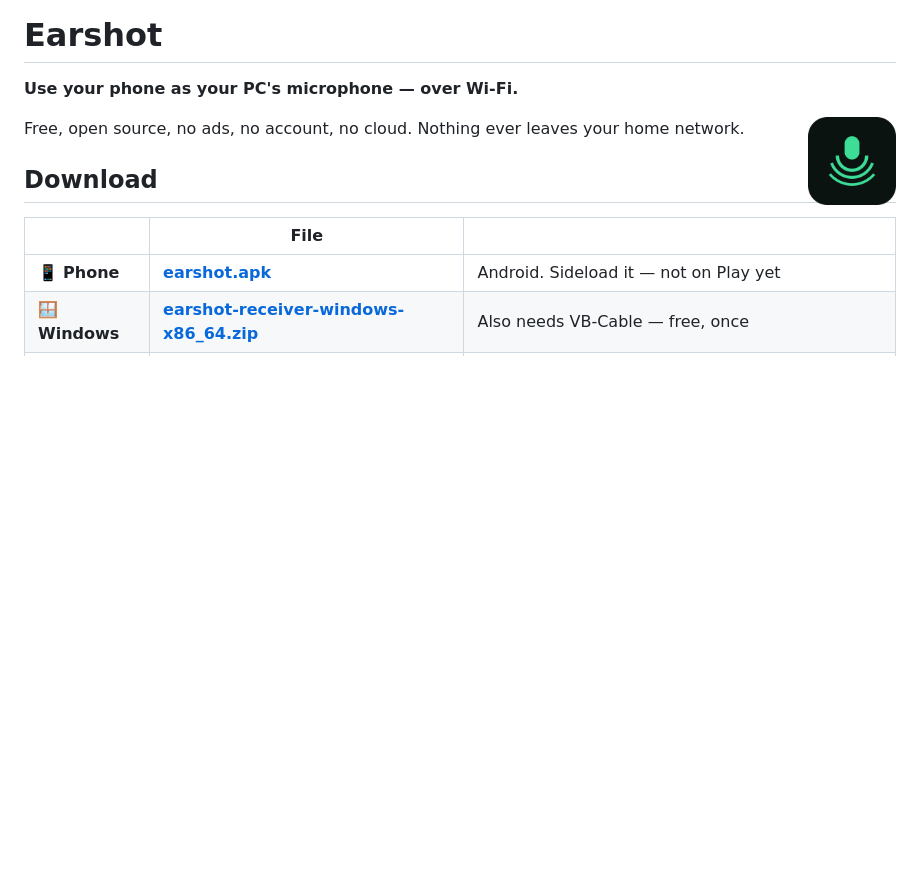
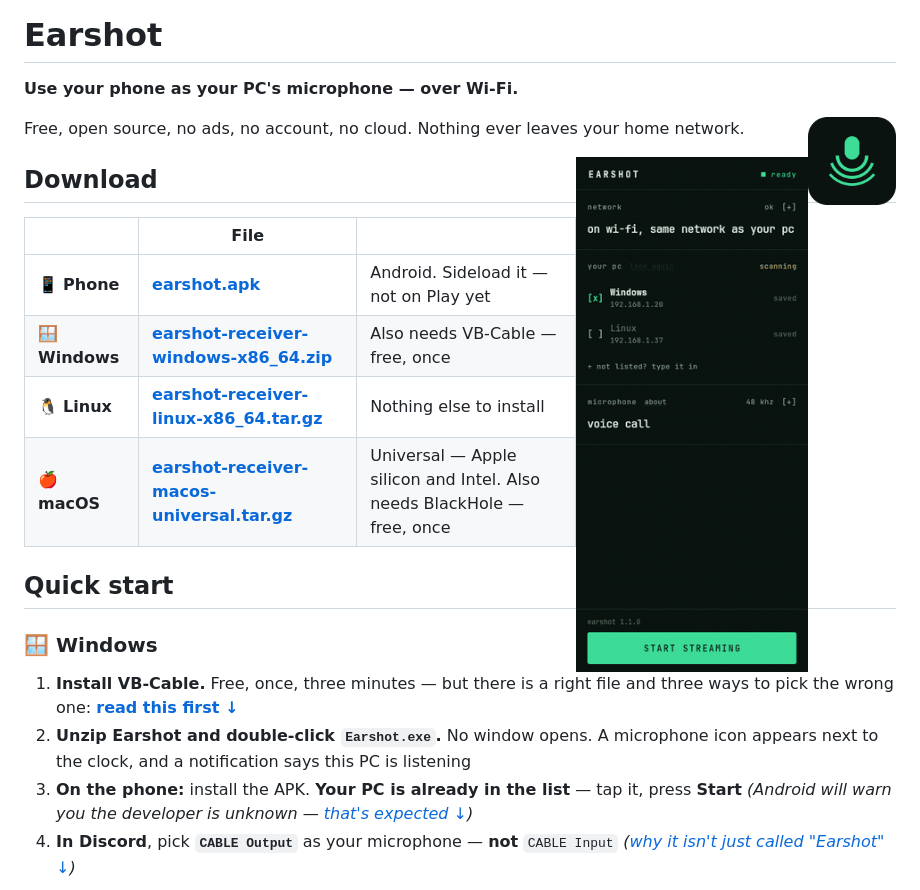
Before and after one commit to MrMazlum/Earshot, a Markdown page: README.md, the part around the change. Drawn GitHub-style; pictures changed too: docs/demo.gif (added); blank space fills up the shorter version.

```diff
--- a/README.md
+++ b/README.md
@@ -5,6 +5,8 @@
 <img src="docs/icon.png" alt="" width="88" align="right">
 
 Free, open source, no ads, no account, no cloud. Nothing ever leaves your home network.
+
+<img src="docs/demo.gif" alt="The phone app: a PC picked from the remembered list, Start pressed, and the screen it collapses to once the PC is answering — a ring that follows your voice" width="232" align="right">
 
 ## Download
 
```
Also changed, not shown: tools/README.md (+7 -0 lines), docs/social-preview.png (added), 5 other files.
